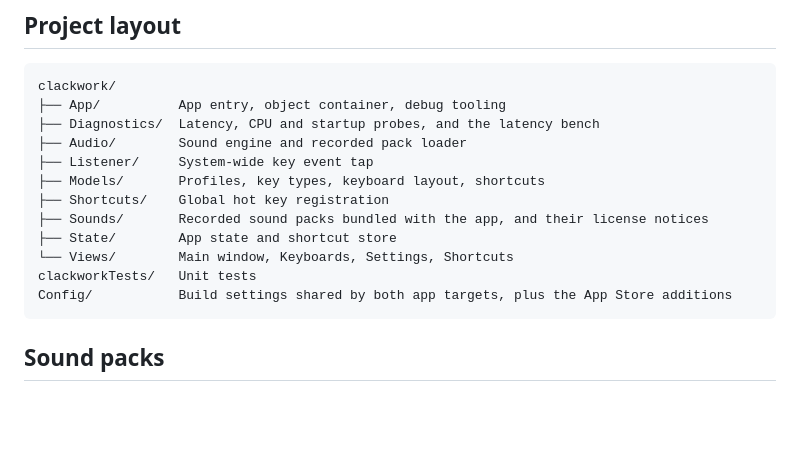
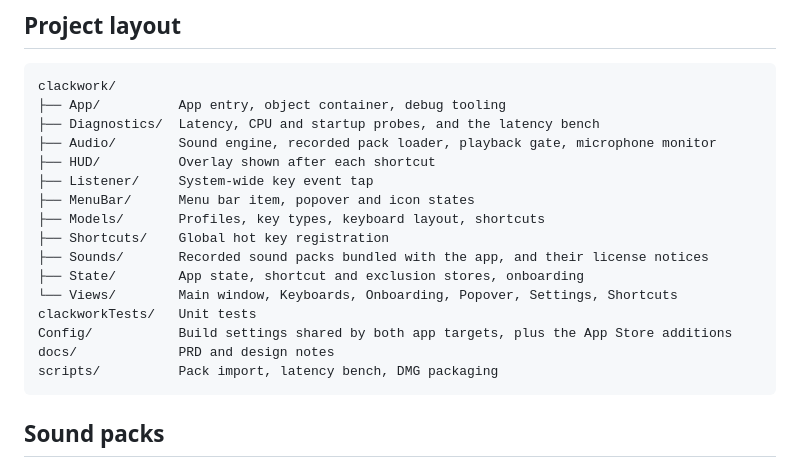
Before and after one commit to khamkarsuraj/clackwork, a Markdown page: README.md, the part around one of its changes. GitHub-like rendering; blank space fills up the shorter version.

````diff
--- a/README.md
+++ b/README.md
@@ -213,15 +221,19 @@ Only the key type picks the sound. The key's position travels with it for the on
 clackwork/
 ├── App/          App entry, object container, debug tooling
 ├── Diagnostics/  Latency, CPU and startup probes, and the latency bench
-├── Audio/        Sound engine and recorded pack loader
+├── Audio/        Sound engine, recorded pack loader, playback gate, microphone monitor
+├── HUD/          Overlay shown after each shortcut
 ├── Listener/     System-wide key event tap
+├── MenuBar/      Menu bar item, popover and icon states
 ├── Models/       Profiles, key types, keyboard layout, shortcuts
 ├── Shortcuts/    Global hot key registration
 ├── Sounds/       Recorded sound packs bundled with the app, and their license notices
-├── State/        App state and shortcut store
-└── Views/        Main window, Keyboards, Settings, Shortcuts
+├── State/        App state, shortcut and exclusion stores, onboarding
+└── Views/        Main window, Keyboards, Onboarding, Popover, Settings, Shortcuts
 clackworkTests/   Unit tests
 Config/           Build settings shared by both app targets, plus the App Store additions
+docs/             PRD and design notes
+scripts/          Pack import, latency bench, DMG packaging
 ```
 
 ## Sound packs
````
Also changed, not shown: other parts of README.md (+35 -12 lines).
